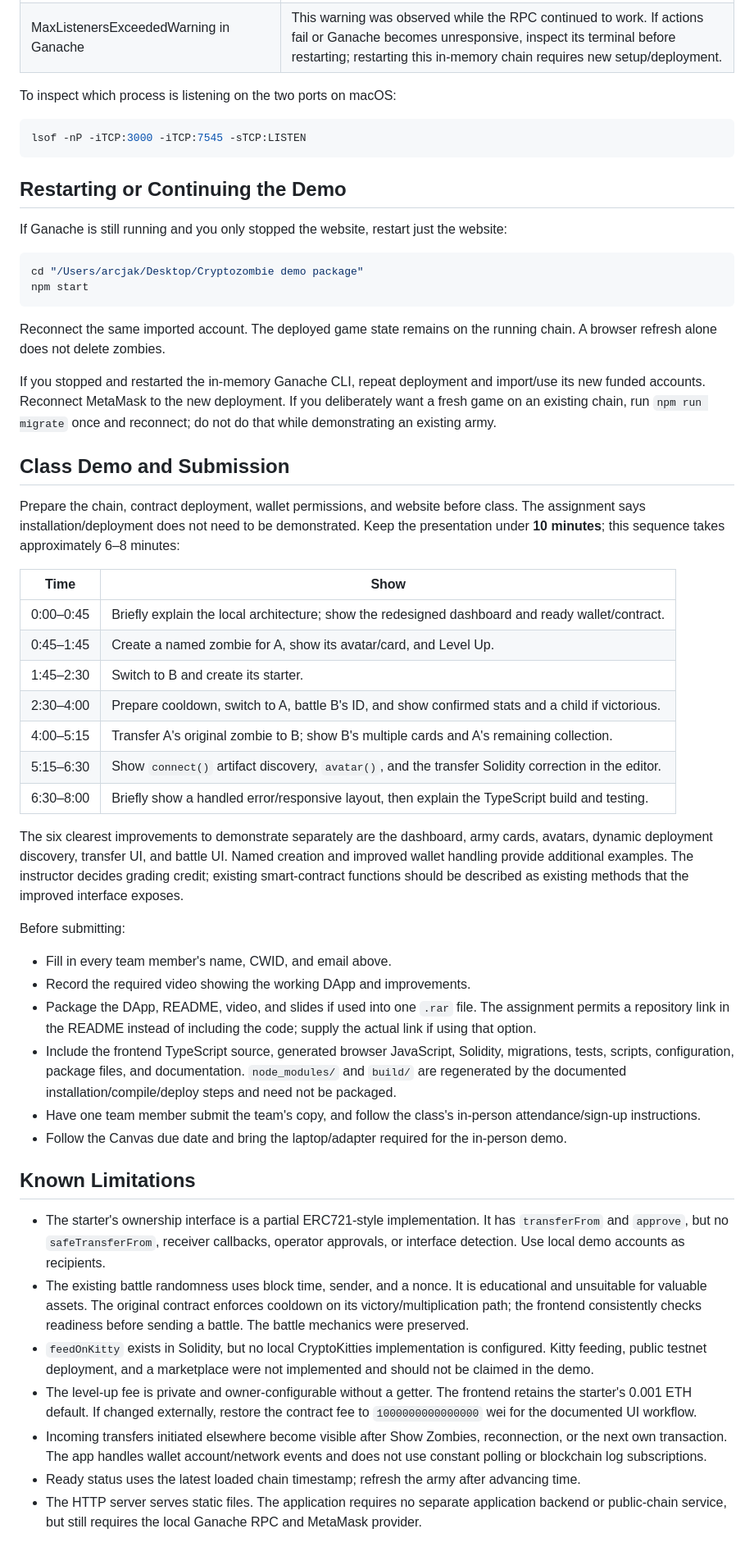
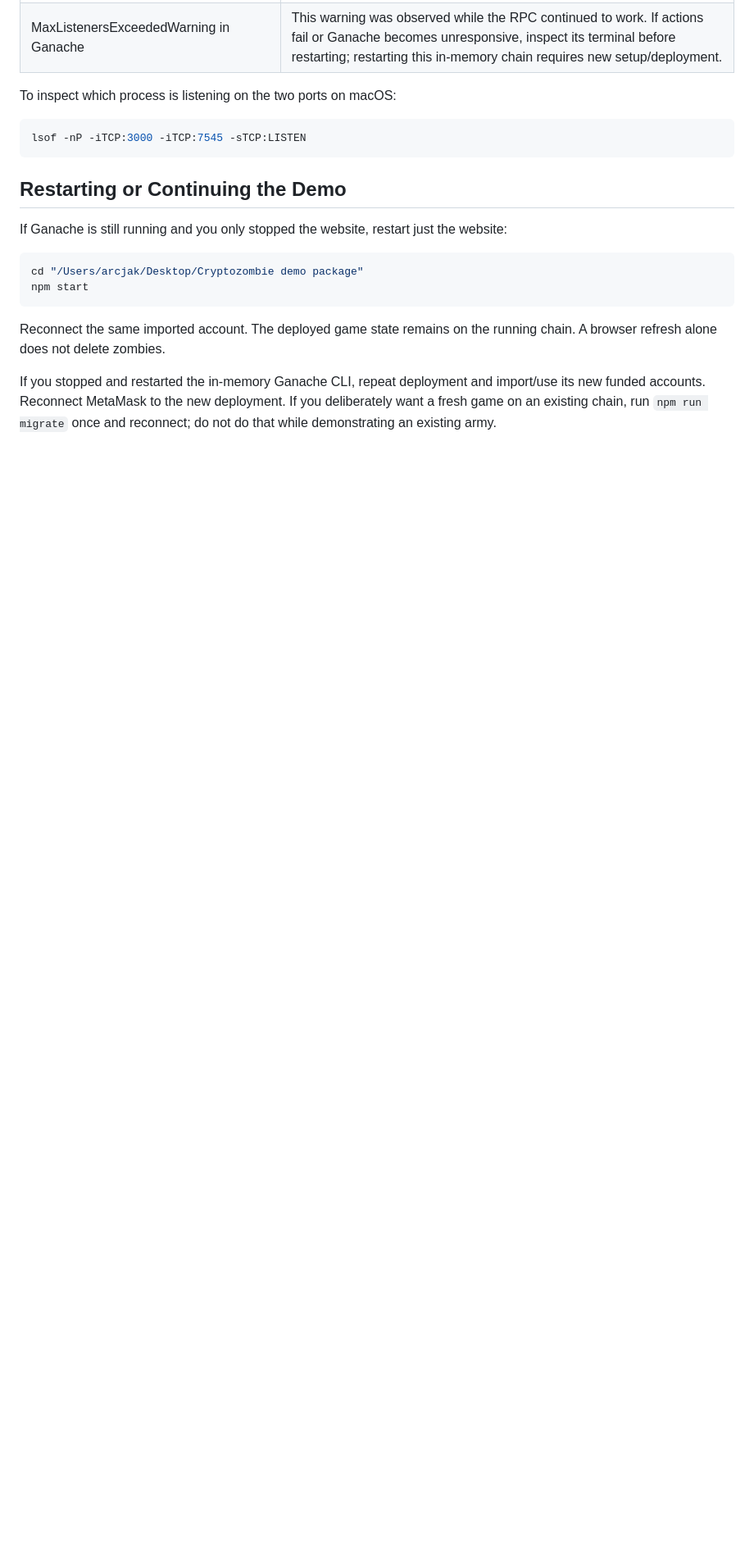
Before and after one commit to arcjak/CPSC-559-Midterm-Project, a Markdown page: README.md, the part around the change. Shown at 82% size. GitHub-like rendering; blank space fills up the shorter version.

Commit message:
Remove Class Demo and Known Limitations sections from README
Removed the Class Demo and Submission section along with the Known Limitations section from the README.

```diff
--- a/README.md
+++ b/README.md
@@ -451,38 +451,3 @@ npm start
 Reconnect the same imported account. The deployed game state remains on the running chain. A browser refresh alone does not delete zombies.
 
 If you stopped and restarted the in-memory Ganache CLI, repeat deployment and import/use its new funded accounts. Reconnect MetaMask to the new deployment. If you deliberately want a fresh game on an existing chain, run `npm run migrate` once and reconnect; do not do that while demonstrating an existing army.
-
-## Class Demo and Submission
-
-Prepare the chain, contract deployment, wallet permissions, and website before class. The assignment says installation/deployment does not need to be demonstrated. Keep the presentation under **10 minutes**; this sequence takes approximately 6–8 minutes:
-
-| Time | Show |
-| --- | --- |
-| 0:00–0:45 | Briefly explain the local architecture; show the redesigned dashboard and ready wallet/contract. |
-| 0:45–1:45 | Create a named zombie for A, show its avatar/card, and Level Up. |
-| 1:45–2:30 | Switch to B and create its starter. |
-| 2:30–4:00 | Prepare cooldown, switch to A, battle B's ID, and show confirmed stats and a child if victorious. |
-| 4:00–5:15 | Transfer A's original zombie to B; show B's multiple cards and A's remaining collection. |
-| 5:15–6:30 | Show `connect()` artifact discovery, `avatar()`, and the transfer Solidity correction in the editor. |
-| 6:30–8:00 | Briefly show a handled error/responsive layout, then explain the TypeScript build and testing. |
-
-The six clearest improvements to demonstrate separately are the dashboard, army cards, avatars, dynamic deployment discovery, transfer UI, and battle UI. Named creation and improved wallet handling provide additional examples. The instructor decides grading credit; existing smart-contract functions should be described as existing methods that the improved interface exposes.
-
-Before submitting:
-
-- Fill in every team member's name, CWID, and email above.
-- Record the required video showing the working DApp and improvements.
-- Package the DApp, README, video, and slides if used into one `.rar` file. The assignment permits a repository link in the README instead of including the code; supply the actual link if using that option.
-- Include the frontend TypeScript source, generated browser JavaScript, Solidity, migrations, tests, scripts, configuration, package files, and documentation. `node_modules/` and `build/` are regenerated by the documented installation/compile/deploy steps and need not be packaged.
-- Have one team member submit the team's copy, and follow the class's in-person attendance/sign-up instructions.
-- Follow the Canvas due date and bring the laptop/adapter required for the in-person demo.
-
-## Known Limitations
-
-- The starter's ownership interface is a partial ERC721-style implementation. It has `transferFrom` and `approve`, but no `safeTransferFrom`, receiver callbacks, operator approvals, or interface detection. Use local demo accounts as recipients.
-- The existing battle randomness uses block time, sender, and a nonce. It is educational and unsuitable for valuable assets. The original contract enforces cooldown on its victory/multiplication path; the frontend consistently checks readiness before sending a battle. The battle mechanics were preserved.
-- `feedOnKitty` exists in Solidity, but no local CryptoKitties implementation is configured. Kitty feeding, public testnet deployment, and a marketplace were not implemented and should not be claimed in the demo.
-- The level-up fee is private and owner-configurable without a getter. The frontend retains the starter's 0.001 ETH default. If changed externally, restore the contract fee to `1000000000000000` wei for the documented UI workflow.
-- Incoming transfers initiated elsewhere become visible after Show Zombies, reconnection, or the next own transaction. The app handles wallet account/network events and does not use constant polling or blockchain log subscriptions.
-- Ready status uses the latest loaded chain timestamp; refresh the army after advancing time.
-- The HTTP server serves static files. The application requires no separate application backend or public-chain service, but still requires the local Ganache RPC and MetaMask provider.
```
